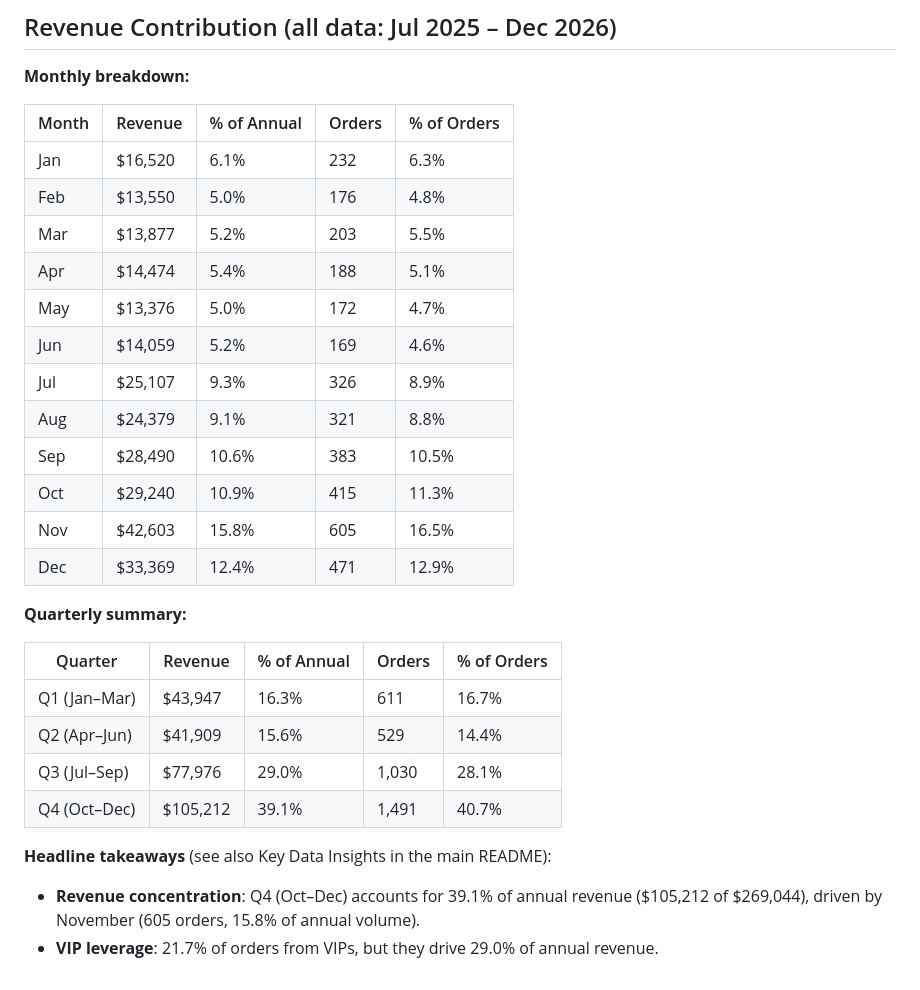
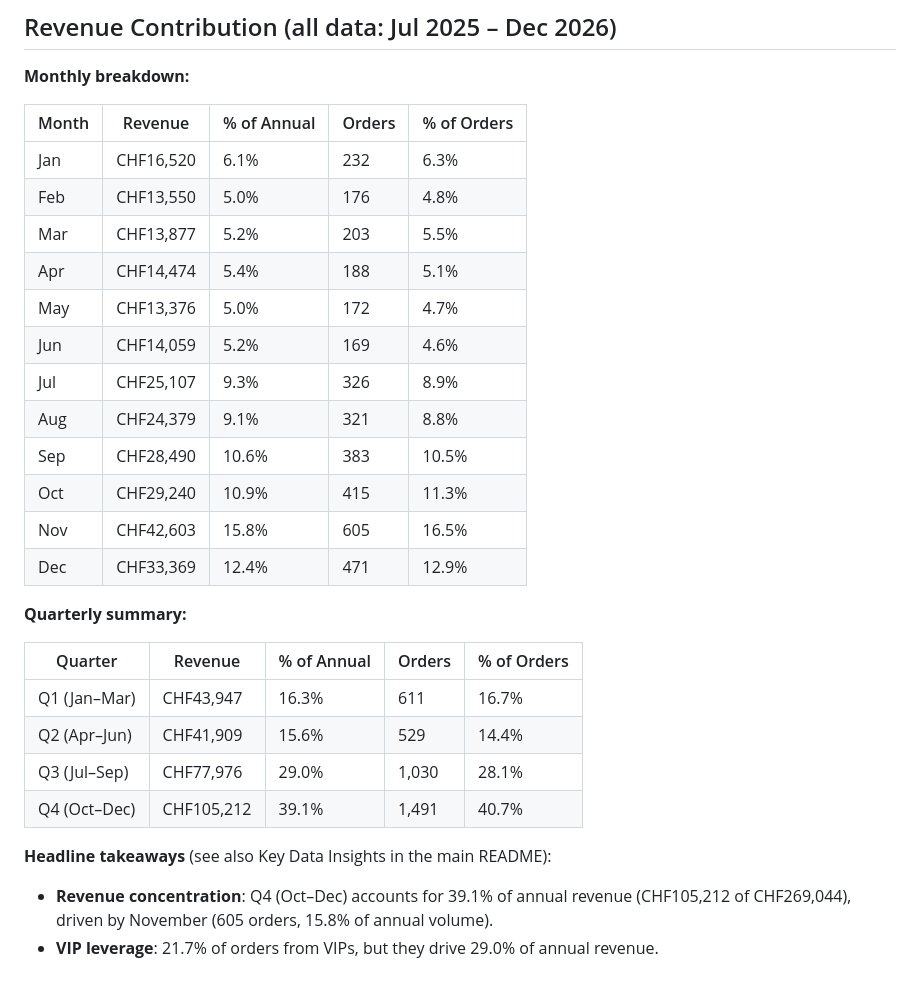
Before and after one commit to roypulseai/Astrafy-BI-TakeHome, a Markdown page: docs/DASHBOARD.md, the part around one of its changes. GitHub-like rendering.

```diff
--- a/docs/DASHBOARD.md
+++ b/docs/DASHBOARD.md
@@ -125,29 +125,29 @@ volume driver  pricing/basket
 
 | Month | Revenue | % of Annual | Orders | % of Orders |
 | --- | --- | --- | --- | --- |
-| Jan | $16,520 | 6.1% | 232 | 6.3% |
-| Feb | $13,550 | 5.0% | 176 | 4.8% |
-| Mar | $13,877 | 5.2% | 203 | 5.5% |
-| Apr | $14,474 | 5.4% | 188 | 5.1% |
-| May | $13,376 | 5.0% | 172 | 4.7% |
-| Jun | $14,059 | 5.2% | 169 | 4.6% |
-| Jul | $25,107 | 9.3% | 326 | 8.9% |
-| Aug | $24,379 | 9.1% | 321 | 8.8% |
-| Sep | $28,490 | 10.6% | 383 | 10.5% |
-| Oct | $29,240 | 10.9% | 415 | 11.3% |
-| Nov | $42,603 | 15.8% | 605 | 16.5% |
-| Dec | $33,369 | 12.4% | 471 | 12.9% |
+| Jan | CHF16,520 | 6.1% | 232 | 6.3% |
+| Feb | CHF13,550 | 5.0% | 176 | 4.8% |
+| Mar | CHF13,877 | 5.2% | 203 | 5.5% |
+| Apr | CHF14,474 | 5.4% | 188 | 5.1% |
+| May | CHF13,376 | 5.0% | 172 | 4.7% |
+| Jun | CHF14,059 | 5.2% | 169 | 4.6% |
+| Jul | CHF25,107 | 9.3% | 326 | 8.9% |
+| Aug | CHF24,379 | 9.1% | 321 | 8.8% |
+| Sep | CHF28,490 | 10.6% | 383 | 10.5% |
+| Oct | CHF29,240 | 10.9% | 415 | 11.3% |
+| Nov | CHF42,603 | 15.8% | 605 | 16.5% |
+| Dec | CHF33,369 | 12.4% | 471 | 12.9% |
 
 **Quarterly summary:**
 
 | Quarter | Revenue | % of Annual | Orders | % of Orders |
 | --- | --- | --- | --- | --- |
-| Q1 (Jan–Mar) | $43,947 | 16.3% | 611 | 16.7% |
-| Q2 (Apr–Jun) | $41,909 | 15.6% | 529 | 14.4% |
-| Q3 (Jul–Sep) | $77,976 | 29.0% | 1,030 | 28.1% |
-| Q4 (Oct–Dec) | $105,212 | 39.1% | 1,491 | 40.7% |
+| Q1 (Jan–Mar) | CHF43,947 | 16.3% | 611 | 16.7% |
+| Q2 (Apr–Jun) | CHF41,909 | 15.6% | 529 | 14.4% |
+| Q3 (Jul–Sep) | CHF77,976 | 29.0% | 1,030 | 28.1% |
+| Q4 (Oct–Dec) | CHF105,212 | 39.1% | 1,491 | 40.7% |
 
 **Headline takeaways** (see also Key Data Insights in the main README):
 
-- **Revenue concentration**: Q4 (Oct–Dec) accounts for 39.1% of annual revenue ($105,212 of $269,044), driven by November (605 orders, 15.8% of annual volume).
+- **Revenue concentration**: Q4 (Oct–Dec) accounts for 39.1% of annual revenue (CHF105,212 of CHF269,044), driven by November (605 orders, 15.8% of annual volume).
 - **VIP leverage**: 21.7% of orders from VIPs, but they drive 29.0% of annual revenue.
```
Also changed, not shown: other parts of docs/DASHBOARD.md (+22 -22 lines).
